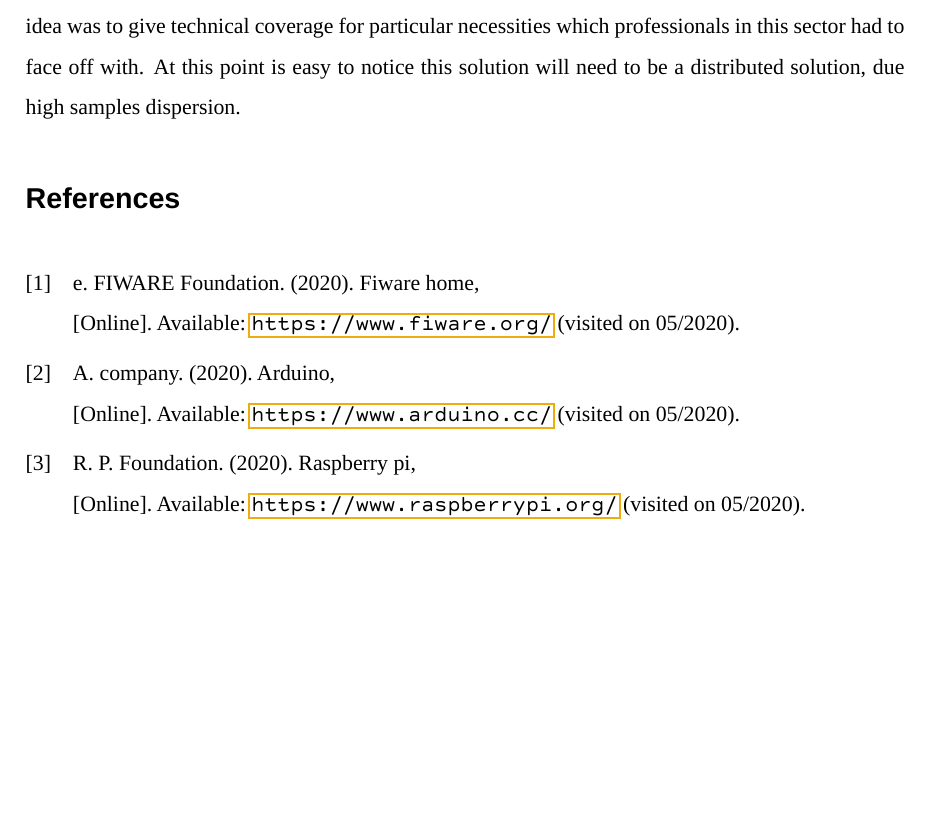
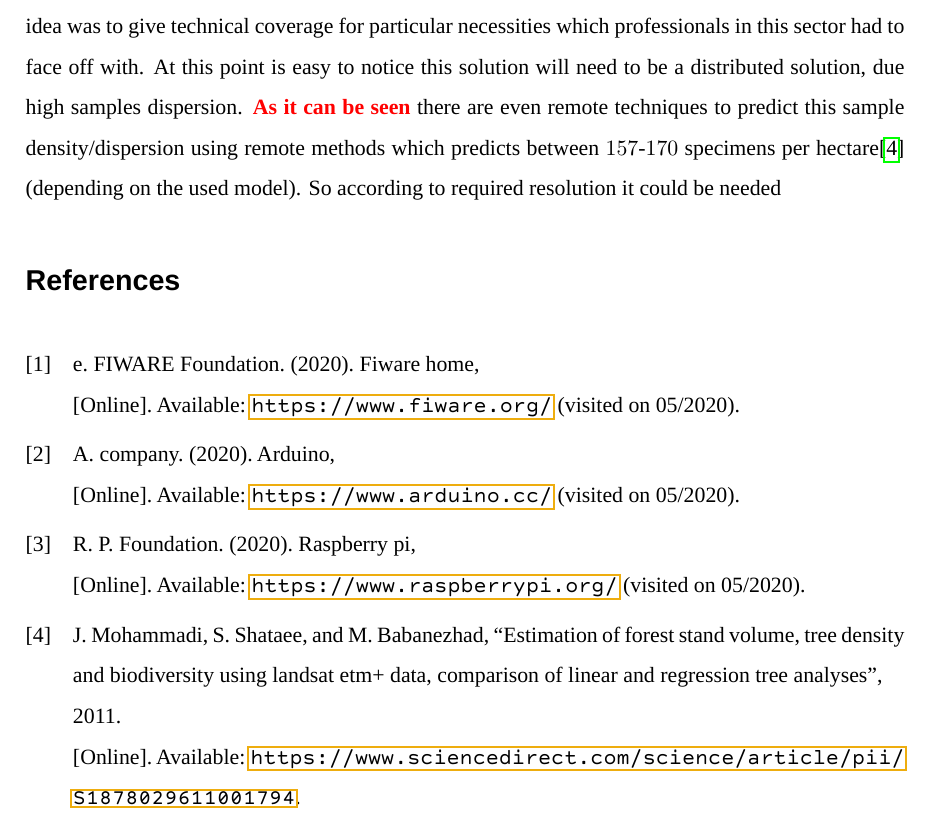
Before and after one commit to jfernandz/lora-arduino-dendrometer, a LaTeX document (docs/paper/LaTex/Paper.tex, which reads docs/paper/LaTex/Paper.bib): part of page 4 of 4, cut so that both start at the same text, the shorter picture padded with empty space. The pictures show the PDF file docs/paper/LaTex/Paper.pdf that the author committed with the source.

Commit message:
Modifies bibliography structure to prevent URL breakage

```diff
--- a/docs/paper/LaTex/Paper.bib
+++ b/docs/paper/LaTex/Paper.bib
@@ -19,3 +19,9 @@
     year            = {2020},
     urldate         = {2020-05}
 }
+@article{ForestStandVol,
+    author          = {Mohammadi, Jahangir and Shataee, Shaban and Babanezhad, Manoocher},
+    title           = {Estimation of forest stand volume, tree density and biodiversity using Landsat ETM+ Data, comparison of linear and regression tree analyses},
+    url             = {https://www.sciencedirect.com/science/article/pii/S1878029611001794},
+    year            = {2011}
+}
--- a/docs/paper/LaTex/Paper.tex
+++ b/docs/paper/LaTex/Paper.tex
@@ -422,7 +424,7 @@ This document gives a detailed description of this project, which is focused on
 In order to reach these objetives the project will be supported over free software such as FIWARE\cite{Fiware} or free hardware such as Arduino\cite{Arduino} and RaspberryPi\cite{Raspberrypi}.
 
 \section{Introduction}
-This project arises itself from a direct interaction with professionals inside forestal sector. The original idea was to give technical coverage for particular necessities which professionals in this sector had to face off with. At this point is easy to notice this solution will need to be a distributed solution, due high samples dispersion.
+This project arises itself from a direct interaction with professionals inside forestal sector. The original idea was to give technical coverage for particular necessities which professionals in this sector had to face off with. At this point is easy to notice this solution will need to be a distributed solution, due high samples dispersion. \doubt{As it can be seen} there are even remote techniques to predict this sample density/dispersion using remote methods which predicts between $157$-$170$ specimens per hectare\cite{ForestStandVol} (depending on the used model). So according to required resolution it could be needed
 
 
 \printbibliography
```
Also changed, not shown: docs/paper/LaTex/Paper.pdf, docs/paper/LaTex/Paper.tex (4 more changed lines).
